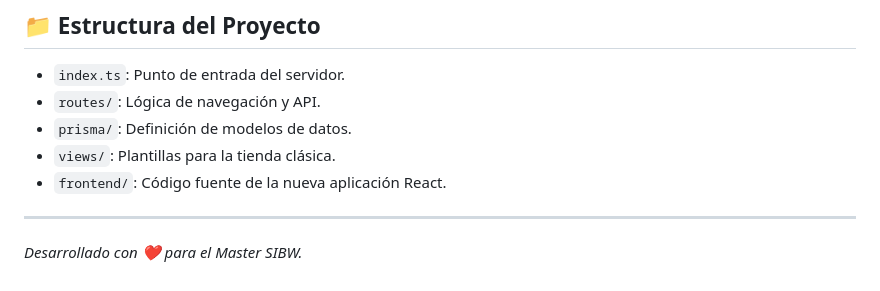
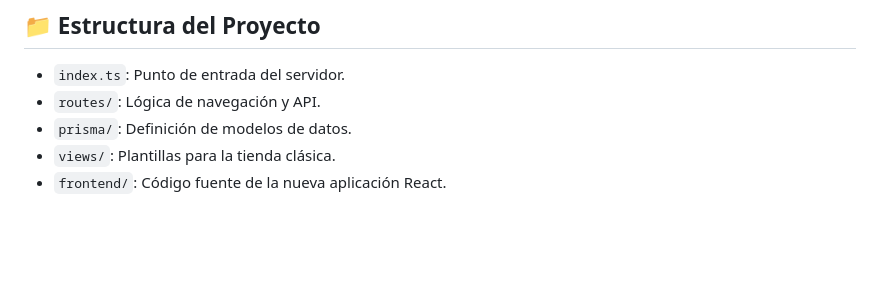
Before and after one commit to Teodosiodg2002/SSBW-E-Commerce, a Markdown page: README.md, the part around the change. Drawn GitHub-style; blank space fills up the shorter version.

```diff
--- a/README.md
+++ b/README.md
@@ -104,6 +104,3 @@ Para ver todo en funcionamiento, necesitas arrancar ambos mundos:
 *   `prisma/`: Definición de modelos de datos.
 *   `views/`: Plantillas para la tienda clásica.
 *   `frontend/`: Código fuente de la nueva aplicación React.
-
----
-*Desarrollado con ❤️ para el Master SIBW.*
```
